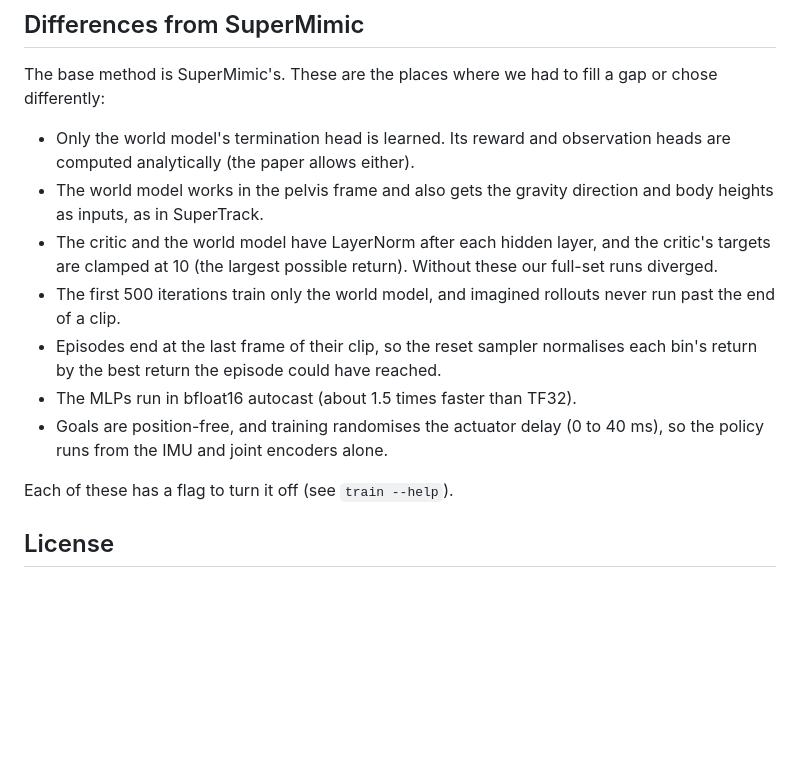
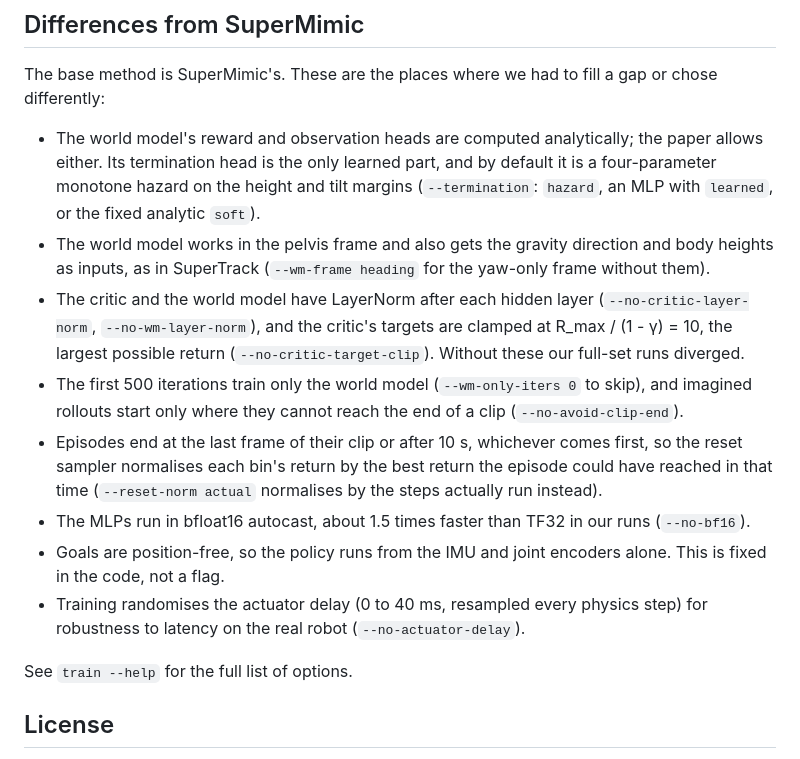
Before and after one commit to CloudEngineHub/morphmimic, a Markdown page: README.md, the part around one of its changes. Rendered like a GitHub page; blank space fills up the shorter version.

```diff
--- a/README.md
+++ b/README.md
@@ -348,22 +353,32 @@ The sim run ends 2 s after the last clip.
 The base method is SuperMimic's. These are the places where we had to fill a gap or
 chose differently:
 
-- Only the world model's termination head is learned. Its reward and observation heads
-  are computed analytically (the paper allows either).
+- The world model's reward and observation heads are computed analytically; the
+  paper allows either. Its termination head is the only learned part, and by default
+  it is a four-parameter monotone hazard on the height and tilt margins
+  (`--termination`: `hazard`, an MLP with `learned`, or the fixed analytic `soft`).
 - The world model works in the pelvis frame and also gets the gravity direction and
-  body heights as inputs, as in SuperTrack.
-- The critic and the world model have LayerNorm after each hidden layer, and the
-  critic's targets are clamped at 10 (the largest possible return). Without these our
-  full-set runs diverged.
-- The first 500 iterations train only the world model, and imagined rollouts never run
-  past the end of a clip.
-- Episodes end at the last frame of their clip, so the reset sampler normalises each
-  bin's return by the best return the episode could have reached.
-- The MLPs run in bfloat16 autocast (about 1.5 times faster than TF32).
-- Goals are position-free, and training randomises the actuator delay (0 to 40 ms), so
-  the policy runs from the IMU and joint encoders alone.
+  body heights as inputs, as in SuperTrack (`--wm-frame heading` for the yaw-only
+  frame without them).
+- The critic and the world model have LayerNorm after each hidden layer
+  (`--no-critic-layer-norm`, `--no-wm-layer-norm`), and the critic's targets are
+  clamped at R_max / (1 - γ) = 10, the largest possible return
+  (`--no-critic-target-clip`). Without these our full-set runs diverged.
+- The first 500 iterations train only the world model (`--wm-only-iters 0` to skip),
+  and imagined rollouts start only where they cannot reach the end of a clip
+  (`--no-avoid-clip-end`).
+- Episodes end at the last frame of their clip or after 10 s, whichever comes first,
+  so the reset sampler normalises each bin's return by the best return the episode
+  could have reached in that time (`--reset-norm actual` normalises by the steps
+  actually run instead).
+- The MLPs run in bfloat16 autocast, about 1.5 times faster than TF32 in our runs
+  (`--no-bf16`).
+- Goals are position-free, so the policy runs from the IMU and joint encoders alone.
+  This is fixed in the code, not a flag.
+- Training randomises the actuator delay (0 to 40 ms, resampled every physics step)
+  for robustness to latency on the real robot (`--no-actuator-delay`).
 
-Each of these has a flag to turn it off (see `train --help`).
+See `train --help` for the full list of options.
 
 ## License
 
```
Also changed, not shown: other parts of README.md (+5 -0 lines).
